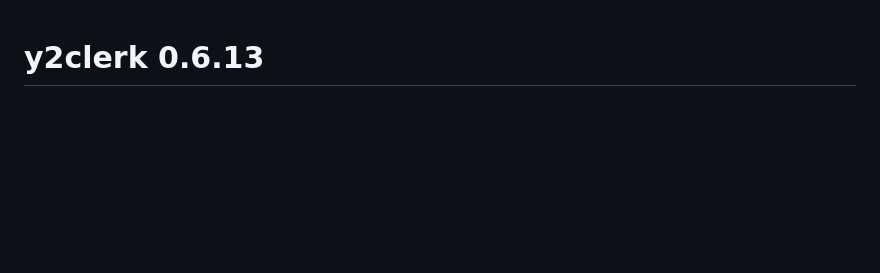
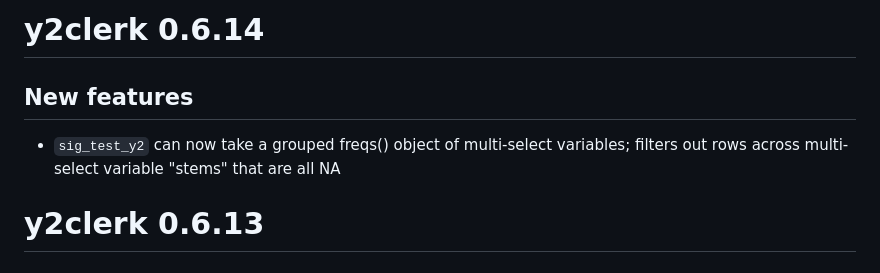
Before and after one commit to y2analytics/y2clerk, a Markdown page: NEWS.md, the part around the change. Rendered like a GitHub page; blank space fills up the shorter version.

Commit message:
Update NEWS.md
Updated news for sig_test changes

```diff
--- a/NEWS.md
+++ b/NEWS.md
@@ -1,3 +1,7 @@
+# y2clerk 0.6.14
+## New features
+* `sig_test_y2` can now take a grouped freqs() object of multi-select variables; filters out rows across multi-select variable "stems" that are all NA
+
 # y2clerk 0.6.13
 ## Maintenance
 * Fixed a bug in multi_freqs() in which variable names being part of other variables' names were causing calculation errors
```
